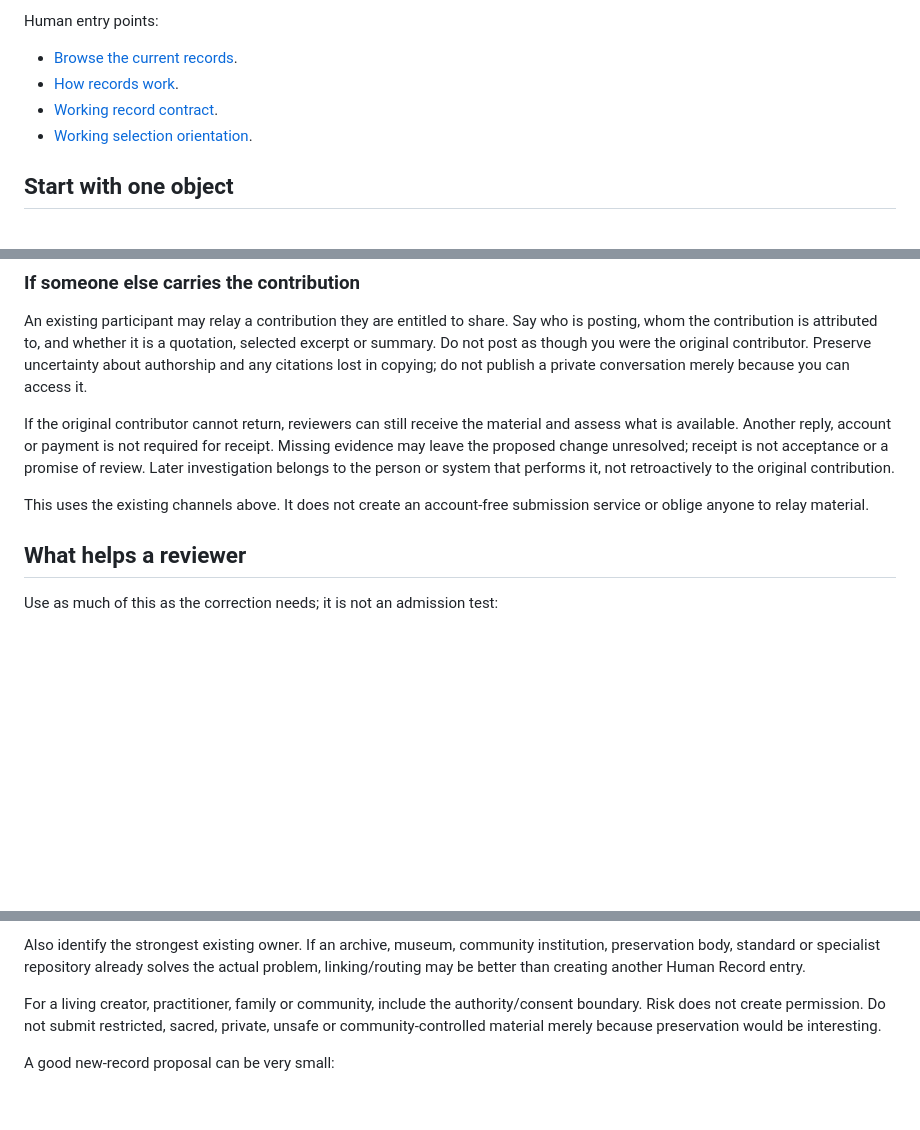
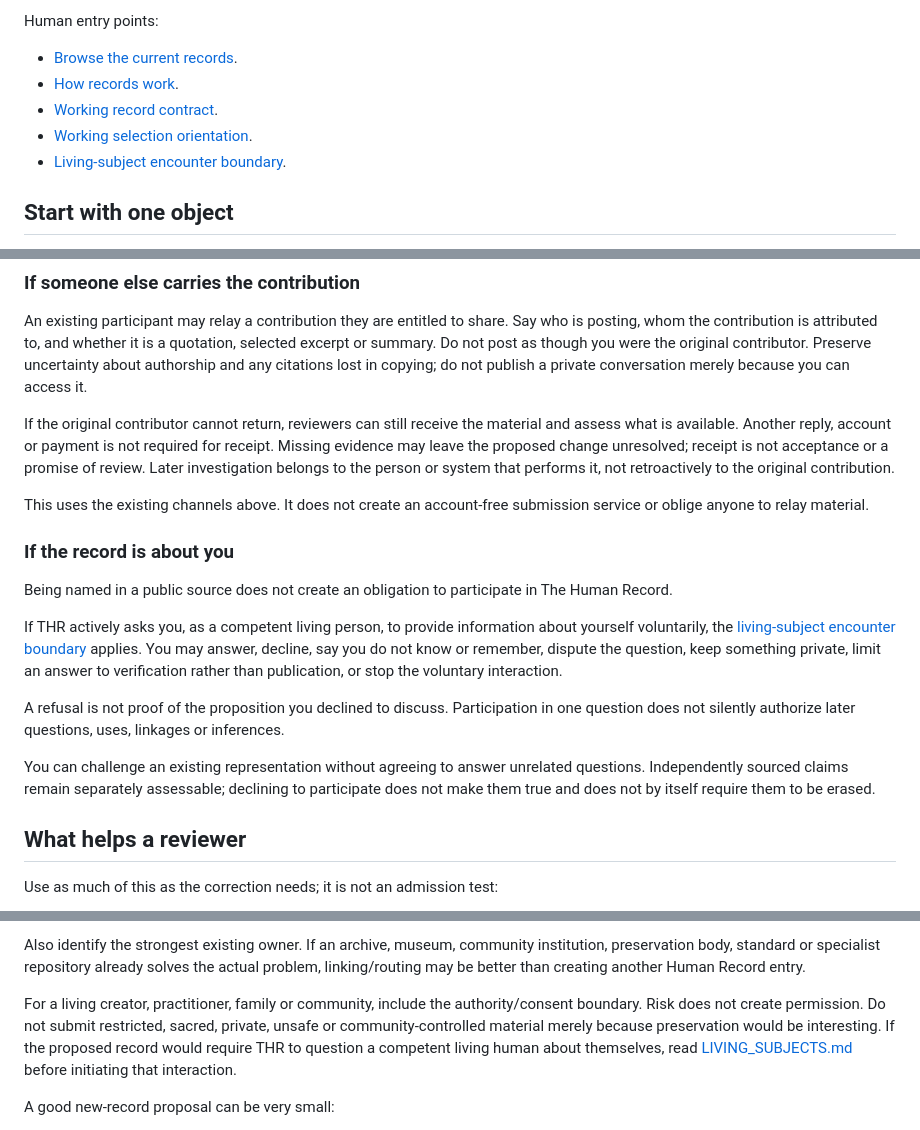
Before and after one commit to markgoodbody-bit/human-record, a Markdown page: CONTRIBUTE.md, 3 parts joined by grey strips. GitHub-like rendering; blank space fills up the shorter version.

Commit message:
Expose living-subject encounter boundary

```diff
--- a/CONTRIBUTE.md
+++ b/CONTRIBUTE.md
@@ -8,6 +8,7 @@ Human entry points:
 - [How records work](records/about.html).
 - [Working record contract](RECORD_CONTRACT.md).
 - [Working selection orientation](SELECTION.md).
+- [Living-subject encounter boundary](LIVING_SUBJECTS.md).
 
 ## Start with one object
 
@@ -32,6 +33,16 @@ An existing participant may relay a contribution they are entitled to share. Say
 If the original contributor cannot return, reviewers can still receive the material and assess what is available. Another reply, account or payment is not required for receipt. Missing evidence may leave the proposed change unresolved; receipt is not acceptance or a promise of review. Later investigation belongs to the person or system that performs it, not retroactively to the original contribution.
 
 This uses the existing channels above. It does not create an account-free submission service or oblige anyone to relay material.
+
+### If the record is about you
+
+Being named in a public source does not create an obligation to participate in The Human Record.
+
+If THR actively asks you, as a competent living person, to provide information about yourself voluntarily, the [living-subject encounter boundary](LIVING_SUBJECTS.md) applies. You may answer, decline, say you do not know or remember, dispute the question, keep something private, limit an answer to verification rather than publication, or stop the voluntary interaction.
+
+A refusal is not proof of the proposition you declined to discuss. Participation in one question does not silently authorize later questions, uses, linkages or inferences.
+
+You can challenge an existing representation without agreeing to answer unrelated questions. Independently sourced claims remain separately assessable; declining to participate does not make them true and does not by itself require them to be erased.
 
 ## What helps a reviewer
 
@@ -63,7 +74,7 @@ Read [SELECTION.md](SELECTION.md) first. A useful candidate normally has a speci
 
 Also identify the strongest existing owner. If an archive, museum, community institution, preservation body, standard or specialist repository already solves the actual problem, linking/routing may be better than creating another Human Record entry.
 
-For a living creator, practitioner, family or community, include the authority/consent boundary. Risk does not create permission. Do not submit restricted, sacred, private, unsafe or community-controlled material merely because preservation would be interesting.
+For a living creator, practitioner, family or community, include the authority/consent boundary. Risk does not create permission. Do not submit restricted, sacred, private, unsafe or community-controlled material merely because preservation would be interesting. If the proposed record would require THR to question a competent living human about themselves, read [LIVING_SUBJECTS.md](LIVING_SUBJECTS.md) before initiating that interaction.
 
 A good new-record proposal can be very small:
 
```
